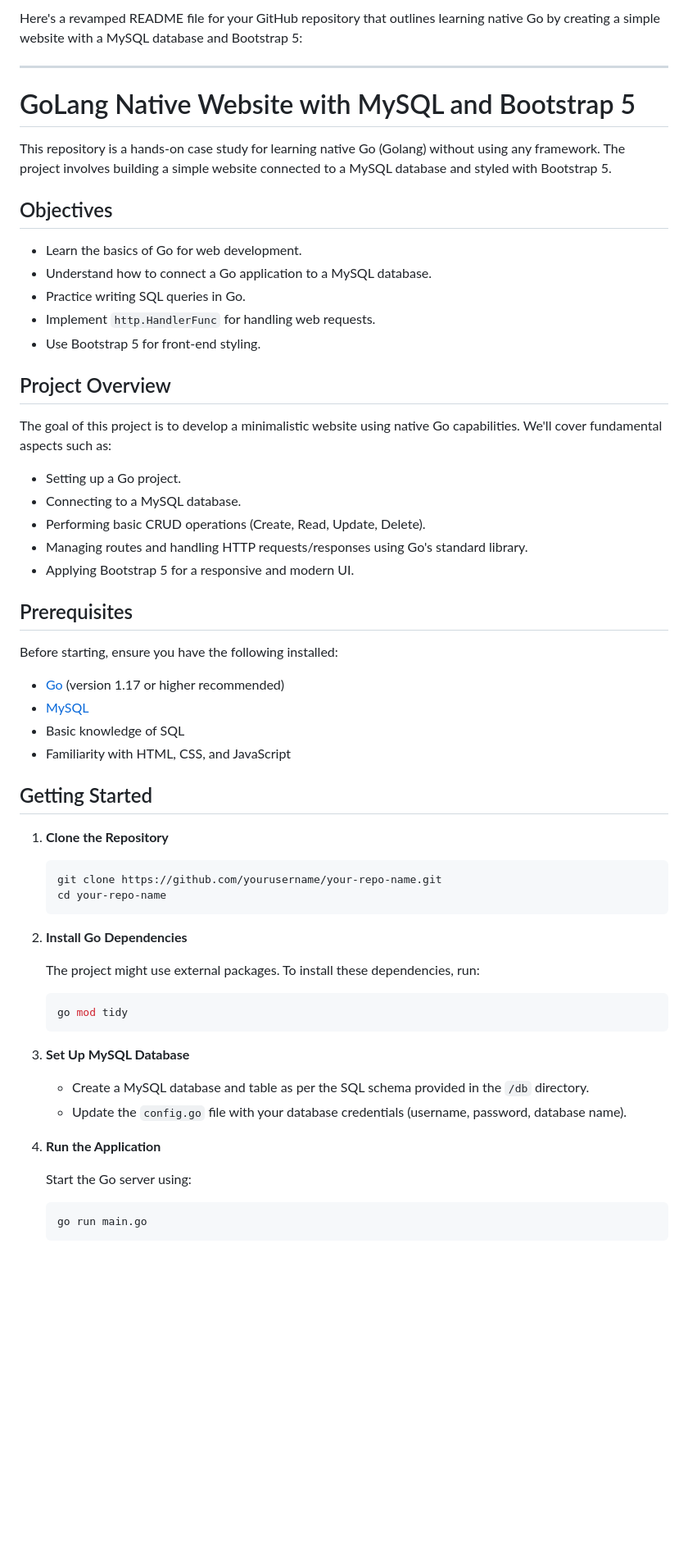
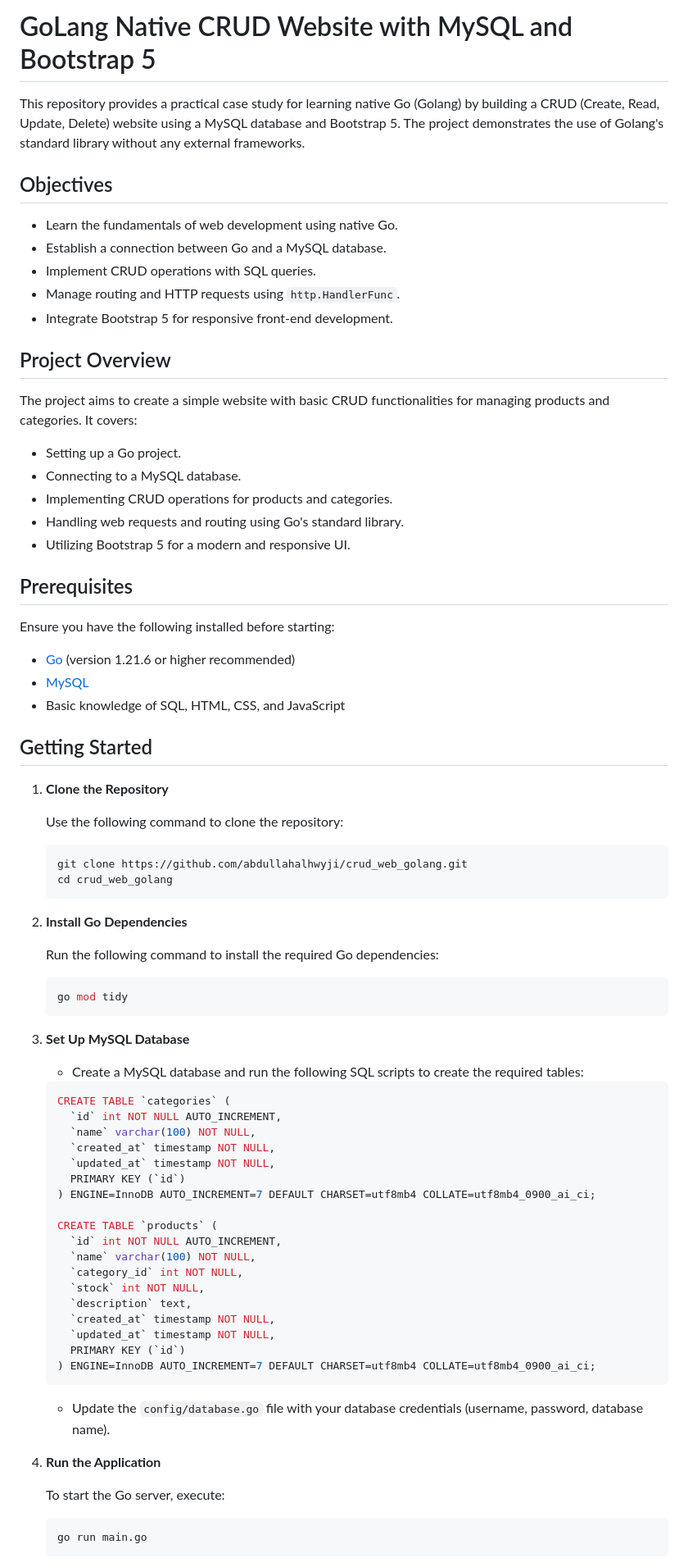
Before and after one commit to abdullahalhwyji/CRUD_WEB, a Markdown page: README.md, the part around the change printed below. Shown: that part at 82% size. Drawn GitHub-style; blank space fills up the shorter version.

````diff
--- a/README.md
+++ b/README.md
@@ -1,50 +1,47 @@
-Here's a revamped README file for your GitHub repository that outlines learning native Go by creating a simple website with a MySQL database and Bootstrap 5:
+# GoLang Native CRUD Website with MySQL and Bootstrap 5
 
----
-
-# GoLang Native Website with MySQL and Bootstrap 5
-
-This repository is a hands-on case study for learning native Go (Golang) without using any framework. The project involves building a simple website connected to a MySQL database and styled with Bootstrap 5.
+This repository provides a practical case study for learning native Go (Golang) by building a CRUD (Create, Read, Update, Delete) website using a MySQL database and Bootstrap 5. The project demonstrates the use of Golang's standard library without any external frameworks.
 
 ## Objectives
 
-- Learn the basics of Go for web development.
-- Understand how to connect a Go application to a MySQL database.
-- Practice writing SQL queries in Go.
-- Implement `http.HandlerFunc` for handling web requests.
-- Use Bootstrap 5 for front-end styling.
+- Learn the fundamentals of web development using native Go.
+- Establish a connection between Go and a MySQL database.
+- Implement CRUD operations with SQL queries.
+- Manage routing and HTTP requests using `http.HandlerFunc`.
+- Integrate Bootstrap 5 for responsive front-end development.
 
 ## Project Overview
 
-The goal of this project is to develop a minimalistic website using native Go capabilities. We'll cover fundamental aspects such as:
+The project aims to create a simple website with basic CRUD functionalities for managing products and categories. It covers:
 
 - Setting up a Go project.
 - Connecting to a MySQL database.
-- Performing basic CRUD operations (Create, Read, Update, Delete).
-- Managing routes and handling HTTP requests/responses using Go's standard library.
-- Applying Bootstrap 5 for a responsive and modern UI.
+- Implementing CRUD operations for products and categories.
+- Handling web requests and routing using Go's standard library.
+- Utilizing Bootstrap 5 for a modern and responsive UI.
 
 ## Prerequisites
 
-Before starting, ensure you have the following installed:
+Ensure you have the following installed before starting:
 
-- [Go](https://golang.org/doc/install) (version 1.17 or higher recommended)
+- [Go](https://golang.org/doc/install) (version 1.21.6 or higher recommended)
 - [MySQL](https://dev.mysql.com/downloads/installer/)
-- Basic knowledge of SQL
-- Familiarity with HTML, CSS, and JavaScript
+- Basic knowledge of SQL, HTML, CSS, and JavaScript
 
 ## Getting Started
 
 1. **Clone the Repository**
 
+   Use the following command to clone the repository:
+
    ```bash
-   git clone https://github.com/yourusername/your-repo-name.git
-   cd your-repo-name
+   git clone https://github.com/abdullahalhwyji/crud_web_golang.git
+   cd crud_web_golang
    ```
 
 2. **Install Go Dependencies**
 
-   The project might use external packages. To install these dependencies, run:
+   Run the following command to install the required Go dependencies:
 
    ```bash
    go mod tidy
@@ -52,12 +49,34 @@ Before starting, ensure you have the following installed:
 
 3. **Set Up MySQL Database**
 
-   - Create a MySQL database and table as per the SQL schema provided in the `/db` directory.
-   - Update the `config.go` file with your database credentials (username, password, database name).
+   - Create a MySQL database and run the following SQL scripts to create the required tables:
+
+   ```sql
+   CREATE TABLE `categories` (
+     `id` int NOT NULL AUTO_INCREMENT,
+     `name` varchar(100) NOT NULL,
+     `created_at` timestamp NOT NULL,
+     `updated_at` timestamp NOT NULL,
+     PRIMARY KEY (`id`)
+   ) ENGINE=InnoDB AUTO_INCREMENT=7 DEFAULT CHARSET=utf8mb4 COLLATE=utf8mb4_0900_ai_ci;
+
+   CREATE TABLE `products` (
+     `id` int NOT NULL AUTO_INCREMENT,
+     `name` varchar(100) NOT NULL,
+     `category_id` int NOT NULL,
+     `stock` int NOT NULL,
+     `description` text,
+     `created_at` timestamp NOT NULL,
+     `updated_at` timestamp NOT NULL,
+     PRIMARY KEY (`id`)
+   ) ENGINE=InnoDB AUTO_INCREMENT=7 DEFAULT CHARSET=utf8mb4 COLLATE=utf8mb4_0900_ai_ci;
+   ```
+
+   - Update the `config/database.go` file with your database credentials (username, password, database name).
 
 4. **Run the Application**
 
-   Start the Go server using:
+   To start the Go server, execute:
 
    ```bash
    go run main.go
````
Also changed, not shown: other parts of README.md (+71 -25 lines).
